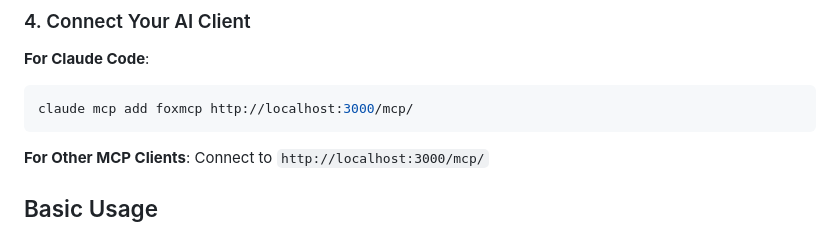
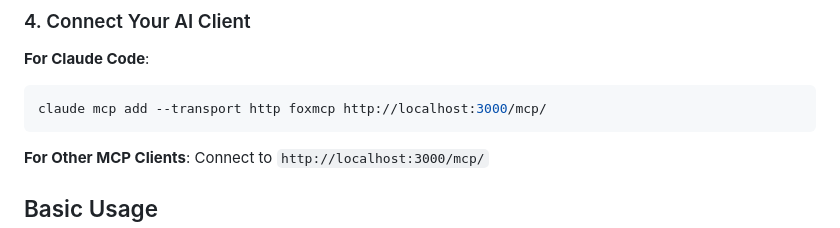
Before and after one commit to ThinkerYzu/foxmcp, a Markdown page: README.md, the part around the change. Drawn GitHub-style.

````diff
--- a/README.md
+++ b/README.md
@@ -73,7 +73,7 @@ The server will start on:
 
 **For Claude Code**:
 ```bash
-claude mcp add foxmcp http://localhost:3000/mcp/
+claude mcp add --transport http foxmcp http://localhost:3000/mcp/
 ```
 
 **For Other MCP Clients**:
````
Also changed, not shown: docs/configuration.md (+1 -1 lines).
